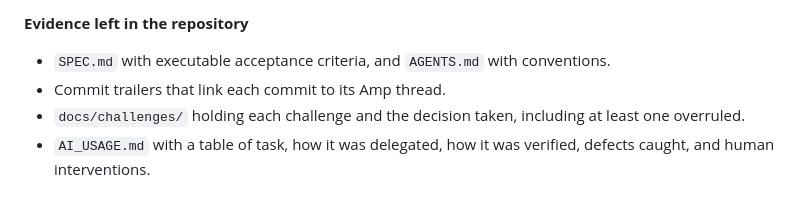
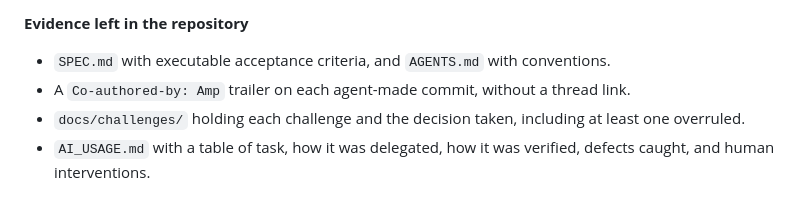
Before and after one commit to mahdibabaeii/enterprise_app_test, a Markdown page: docs/PRD.md, the part around the change. Drawn GitHub-style.

```diff
--- a/docs/PRD.md
+++ b/docs/PRD.md
@@ -159,7 +159,7 @@ Persona skills such as backend developer or UI designer are deliberately not inc
 **Evidence left in the repository**
 
 - `SPEC.md` with executable acceptance criteria, and `AGENTS.md` with conventions.
-- Commit trailers that link each commit to its Amp thread.
+- A `Co-authored-by: Amp` trailer on each agent-made commit, without a thread link.
 - `docs/challenges/` holding each challenge and the decision taken, including at least one overruled.
 - `AI_USAGE.md` with a table of task, how it was delegated, how it was verified, defects caught, and human interventions.
 
```
Also changed, not shown: AGENTS.md (+3 -1 lines).
